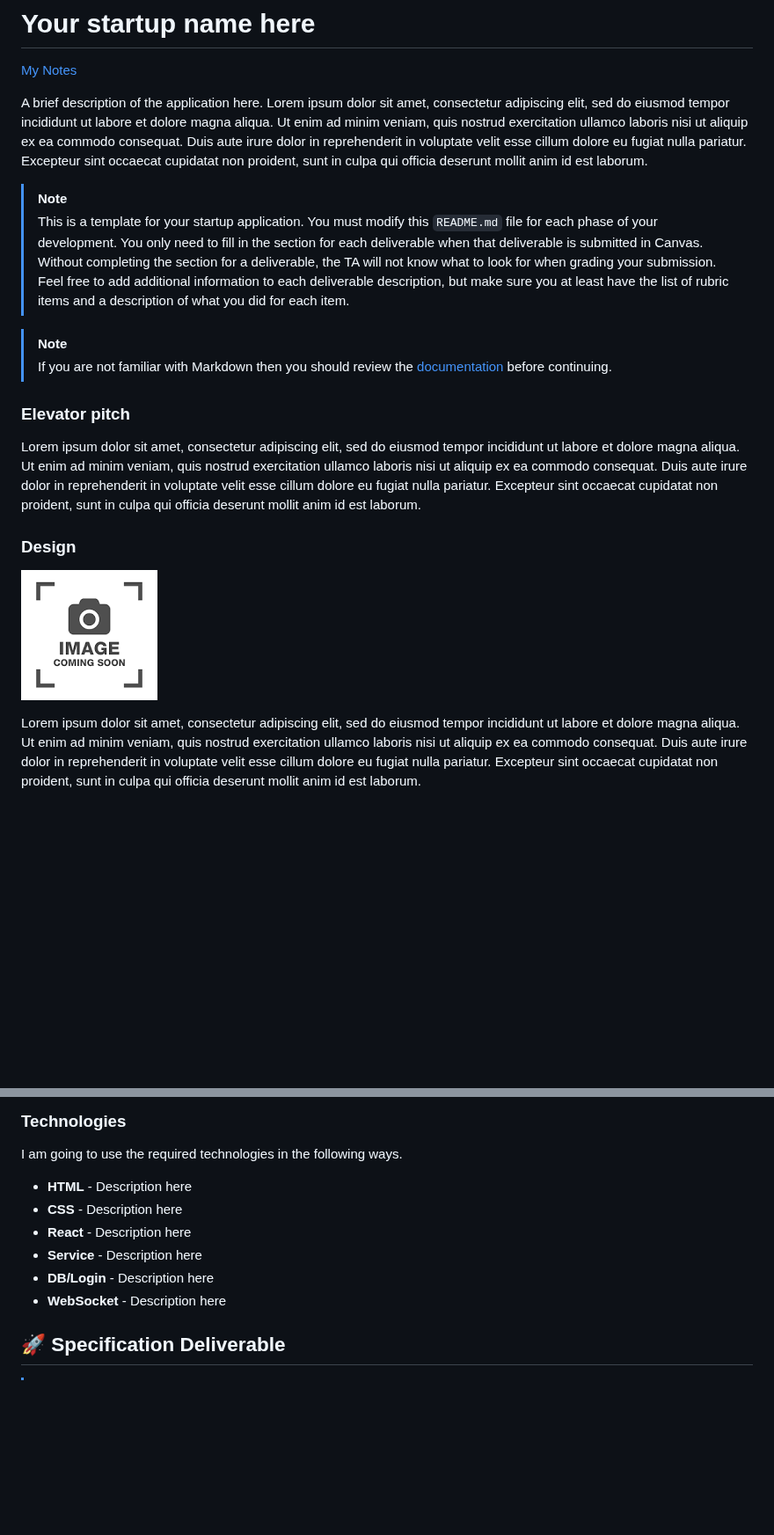
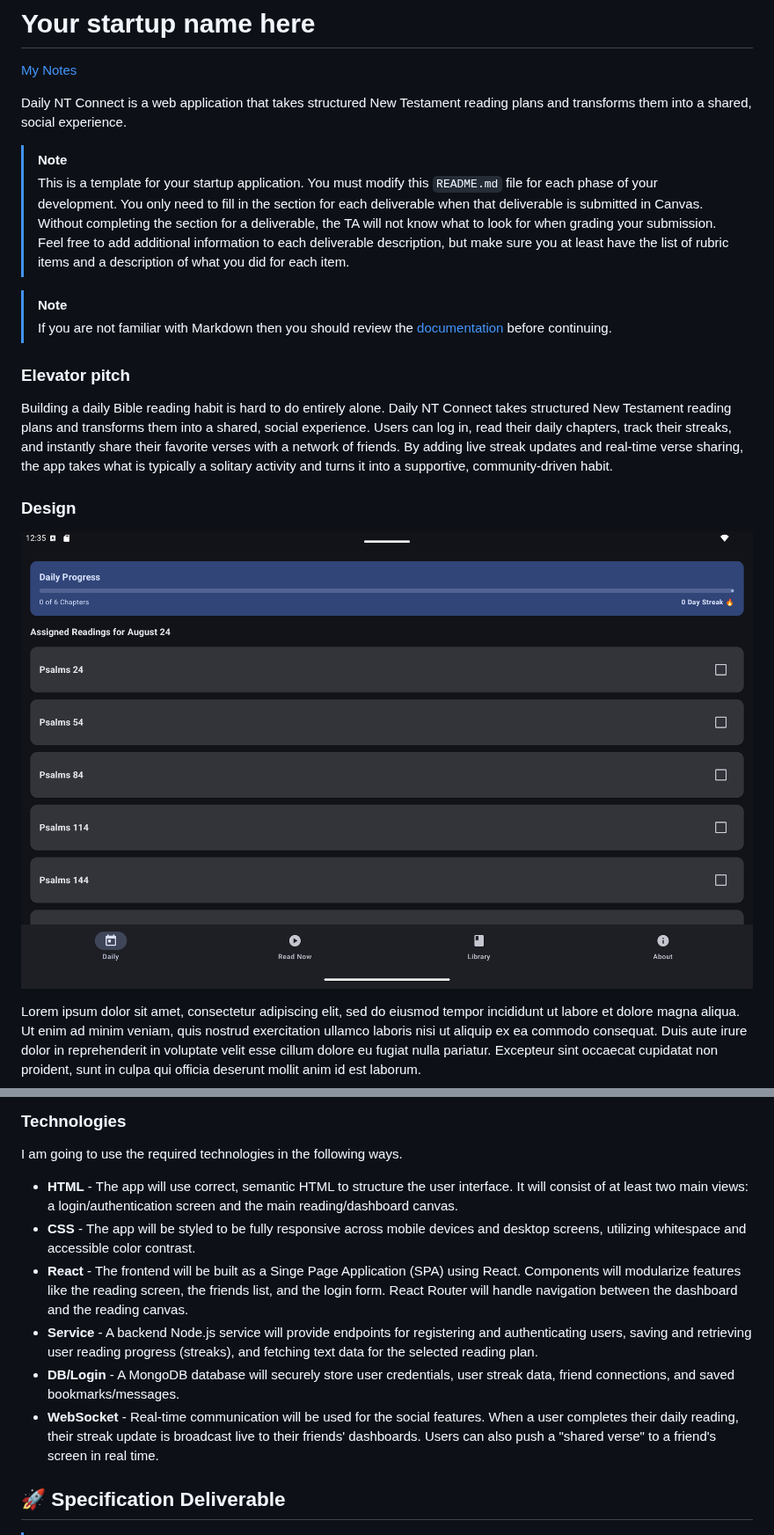
Before and after one commit to CephasHill/startup, a Markdown page: README.md, 2 parts joined by grey strips. Shown at 88% size. Drawn GitHub-style; pictures changed too: StreakAndAssignedReadings.png (added); blank space fills up the shorter version.

```diff
--- a/README.md
+++ b/README.md
@@ -2,7 +2,7 @@
 
 [My Notes](notes.md)
 
-A brief description of the application here. Lorem ipsum dolor sit amet, consectetur adipiscing elit, sed do eiusmod tempor incididunt ut labore et dolore magna aliqua. Ut enim ad minim veniam, quis nostrud exercitation ullamco laboris nisi ut aliquip ex ea commodo consequat. Duis aute irure dolor in reprehenderit in voluptate velit esse cillum dolore eu fugiat nulla pariatur. Excepteur sint occaecat cupidatat non proident, sunt in culpa qui officia deserunt mollit anim id est laborum.
+Daily NT Connect is a web application that takes structured New Testament reading plans and transforms them into a shared, social experience.
 
 > [!NOTE]
 > This is a template for your startup application. You must modify this `README.md` file for each phase of your development. You only need to fill in the section for each deliverable when that deliverable is submitted in Canvas. Without completing the section for a deliverable, the TA will not know what to look for when grading your submission. Feel free to add additional information to each deliverable description, but make sure you at least have the list of rubric items and a description of what you did for each item.
@@ -12,10 +12,10 @@ A brief description of the application here. Lorem ipsum dolor sit amet, consect
 
 ### Elevator pitch
 
-Lorem ipsum dolor sit amet, consectetur adipiscing elit, sed do eiusmod tempor incididunt ut labore et dolore magna aliqua. Ut enim ad minim veniam, quis nostrud exercitation ullamco laboris nisi ut aliquip ex ea commodo consequat. Duis aute irure dolor in reprehenderit in voluptate velit esse cillum dolore eu fugiat nulla pariatur. Excepteur sint occaecat cupidatat non proident, sunt in culpa qui officia deserunt mollit anim id est laborum.
+Building a daily Bible reading habit is hard to do entirely alone. Daily NT Connect takes structured New Testament reading plans and transforms them into a shared, social experience. Users can log in, read their daily chapters, track their streaks, and instantly share their favorite verses with a network of friends. By adding live streak updates and real-time verse sharing, the app takes what is typically a solitary activity and turns it into a supportive, community-driven habit.
 
 ### Design
 
-![Design image](placeholder.png)
+![Streak Tracking and Daily Assigned Readings](StreakAndAssignedReadings.png)
 
 Lorem ipsum dolor sit amet, consectetur adipiscing elit, sed do eiusmod tempor incididunt ut labore et dolore magna aliqua. Ut enim ad minim veniam, quis nostrud exercitation ullamco laboris nisi ut aliquip ex ea commodo consequat. Duis aute irure dolor in reprehenderit in voluptate velit esse cillum dolore eu fugiat nulla pariatur. Excepteur sint occaecat cupidatat non proident, sunt in culpa qui officia deserunt mollit anim id est laborum.
@@ -37,12 +43,12 @@ sequenceDiagram
 
 I am going to use the required technologies in the following ways.
 
-- **HTML** - Description here
-- **CSS** - Description here
-- **React** - Description here
-- **Service** - Description here
-- **DB/Login** - Description here
-- **WebSocket** - Description here
+- **HTML** - The app will use correct, semantic HTML to structure the user interface. It will consist of at least two main views: a login/authentication screen and the main reading/dashboard canvas.
+- **CSS** - The app will be styled to be fully responsive across mobile devices and desktop screens, utilizing whitespace and accessible color contrast.
+- **React** - The frontend will be built as a Singe Page Application (SPA) using React. Components will modularize features like the reading screen, the friends list, and the login form. React Router will handle navigation between the dashboard and the reading canvas.
+- **Service** - A backend Node.js service will provide endpoints for registering and authenticating users, saving and retrieving user reading progress (streaks), and fetching text data for the selected reading plan.
+- **DB/Login** - A MongoDB database will securely store user credentials, user streak data, friend connections, and saved bookmarks/messages.
+- **WebSocket** - Real-time communication will be used for the social features. When a user completes their daily reading, their streak update is broadcast live to their friends' dashboards. Users can also push a "shared verse" to a friend's screen in real time.
 
 ## 🚀 Specification Deliverable
 
```
Also changed, not shown: other parts of README.md (+9 -3 lines), ActiveReadingScreen.png (added), LibraryScreen.png (added).
